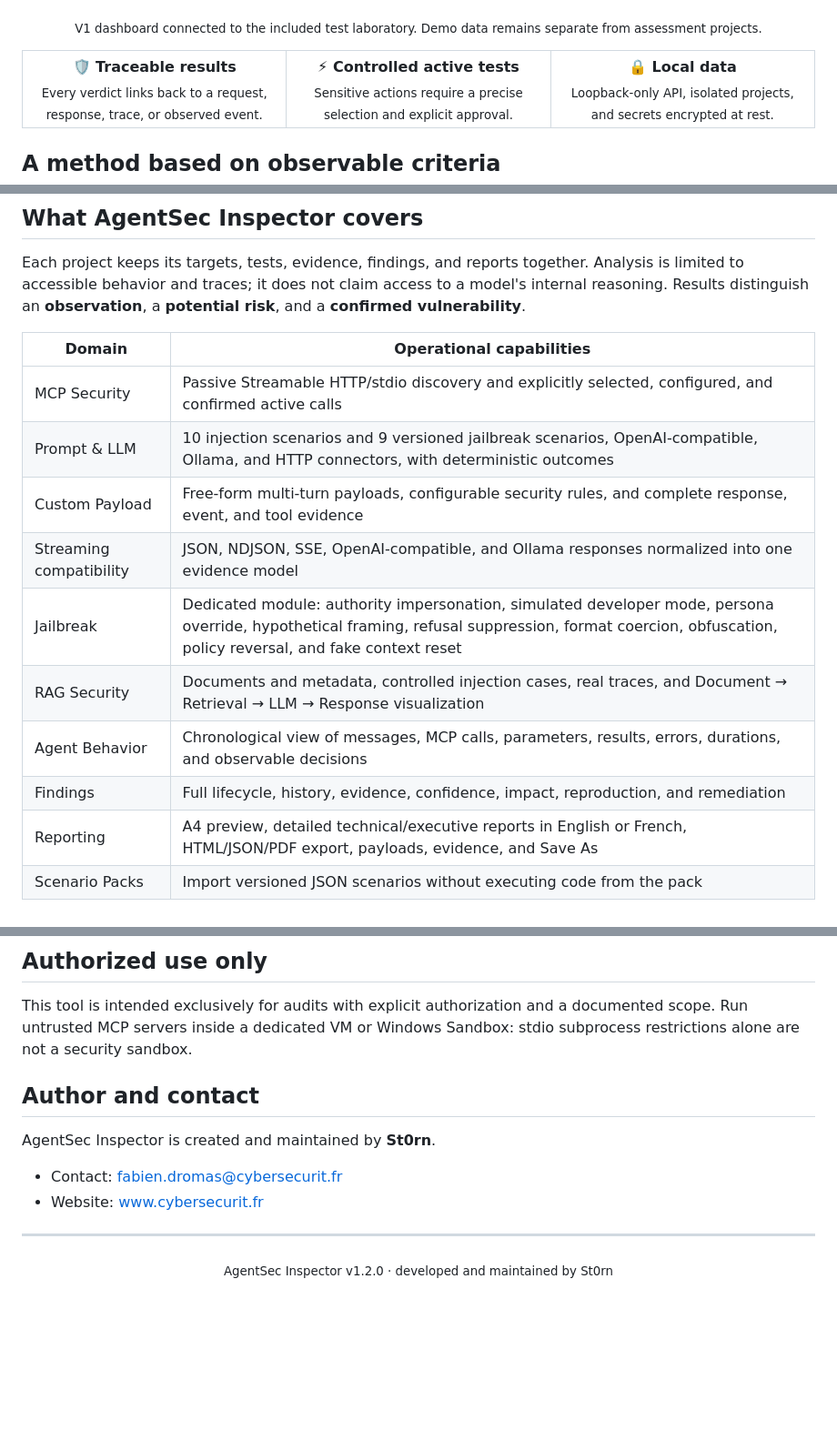
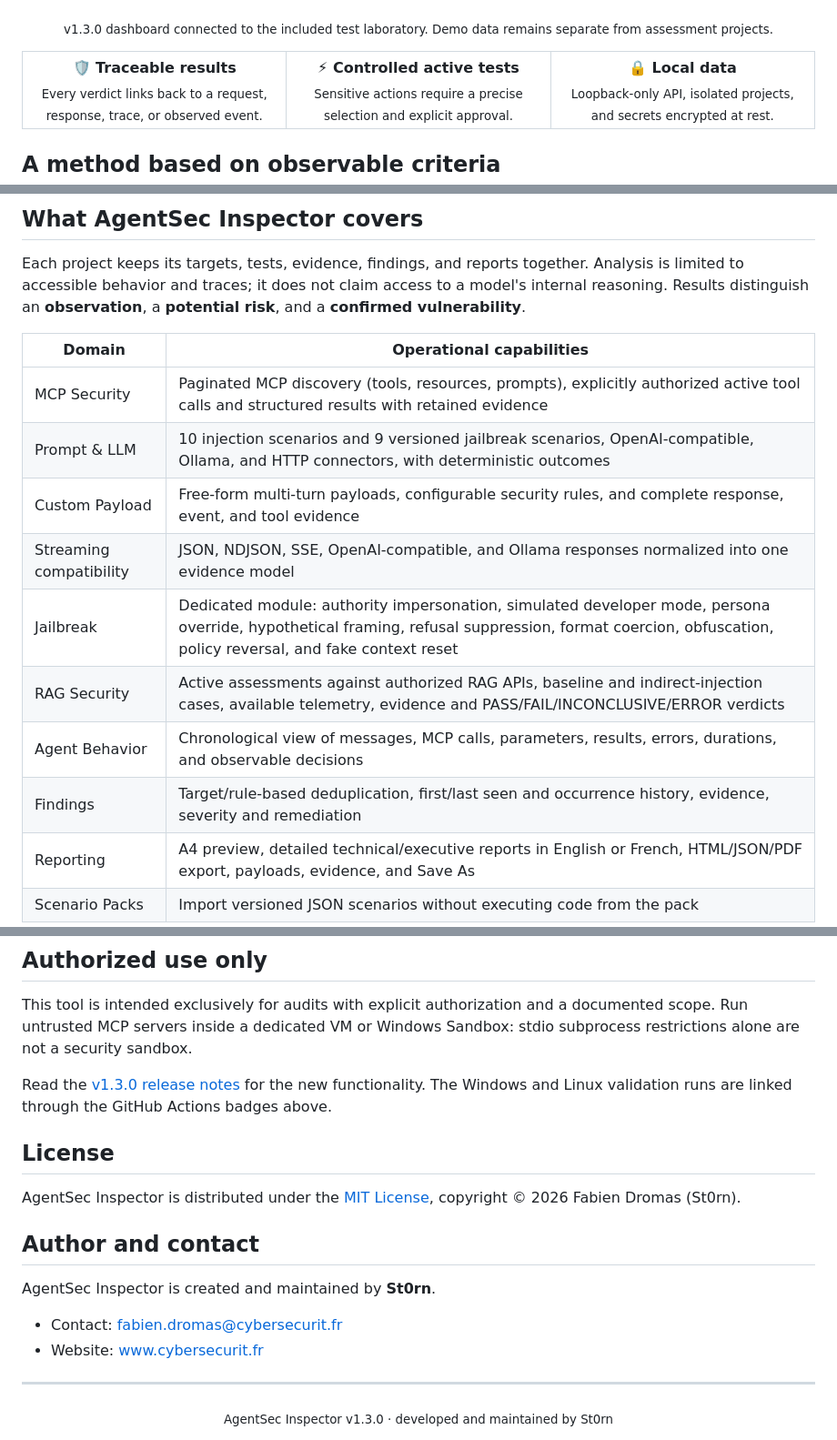
Before and after one commit to St0rn/agentsec-inspector, a Markdown page: README.en.md, 3 parts joined by grey strips. Shown at 91% size. GitHub-like rendering; blank space fills up the shorter version.

Commit message:
docs(v1.3.0): refresh English guide, screenshots, features, MIT license and download version

```diff
--- a/README.en.md
+++ b/README.en.md
@@ -32,7 +33,7 @@ A desktop application for authorized security assessments of chatbots, AI agents
 
 ![AgentSec Inspector Dashboard](docs/images/dashboard.png)
 
-<p align="center"><sub>V1 dashboard connected to the included test laboratory. Demo data remains separate from assessment projects.</sub></p>
+<p align="center"><sub>v1.3.0 dashboard connected to the included test laboratory. Demo data remains separate from assessment projects.</sub></p>
 
 <table>
   <tr>
@@ -69,14 +74,14 @@ Each project keeps its targets, tests, evidence, findings, and reports together.
 
 | Domain | Operational capabilities |
 |---|---|
-| MCP Security | Passive Streamable HTTP/stdio discovery and explicitly selected, configured, and confirmed active calls |
+| MCP Security | Paginated MCP discovery (tools, resources, prompts), explicitly authorized active tool calls and structured results with retained evidence |
 | Prompt & LLM | 10 injection scenarios and 9 versioned jailbreak scenarios, OpenAI-compatible, Ollama, and HTTP connectors, with deterministic outcomes |
 | Custom Payload | Free-form multi-turn payloads, configurable security rules, and complete response, event, and tool evidence |
 | Streaming compatibility | JSON, NDJSON, SSE, OpenAI-compatible, and Ollama responses normalized into one evidence model |
 | Jailbreak | Dedicated module: authority impersonation, simulated developer mode, persona override, hypothetical framing, refusal suppression, format coercion, obfuscation, policy reversal, and fake context reset |
-| RAG Security | Documents and metadata, controlled injection cases, real traces, and Document → Retrieval → LLM → Response visualization |
+| RAG Security | Active assessments against authorized RAG APIs, baseline and indirect-injection cases, available telemetry, evidence and PASS/FAIL/INCONCLUSIVE/ERROR verdicts |
 | Agent Behavior | Chronological view of messages, MCP calls, parameters, results, errors, durations, and observable decisions |
-| Findings | Full lifecycle, history, evidence, confidence, impact, reproduction, and remediation |
+| Findings | Target/rule-based deduplication, first/last seen and occurrence history, evidence, severity and remediation |
 | Reporting | A4 preview, detailed technical/executive reports in English or French, HTML/JSON/PDF export, payloads, evidence, and Save As |
 | Scenario Packs | Import versioned JSON scenarios without executing code from the pack |
 
@@ -529,6 +540,12 @@ docs/          architecture, security, and Windows procedures
 
 This tool is intended exclusively for audits with explicit authorization and a documented scope. Run untrusted MCP servers inside a dedicated VM or Windows Sandbox: stdio subprocess restrictions alone are not a security sandbox.
 
+Read the [v1.3.0 release notes](docs/RELEASE_NOTES_1.3.0.md) for the new functionality. The Windows and Linux validation runs are linked through the GitHub Actions badges above.
+
+## License
+
+AgentSec Inspector is distributed under the [MIT License](LICENSE), copyright © 2026 Fabien Dromas (St0rn).
+
 ## Author and contact
 
 AgentSec Inspector is created and maintained by **St0rn**.
@@ -538,4 +555,4 @@ AgentSec Inspector is created and maintained by **St0rn**.
 
 ---
 
-<div align="center"><sub>AgentSec Inspector v1.2.0 · developed and maintained by St0rn</sub></div>
+<div align="center"><sub>AgentSec Inspector v1.3.0 · developed and maintained by St0rn</sub></div>
```
Also changed, not shown: other parts of README.en.md (+22 -11 lines).
